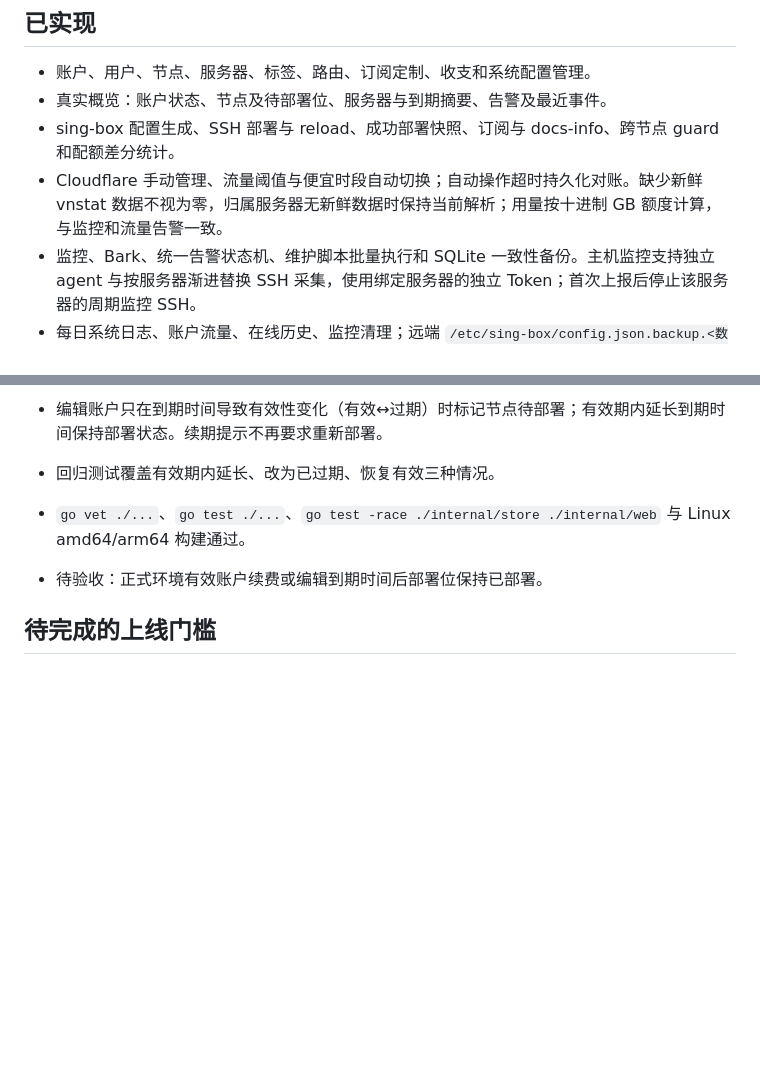
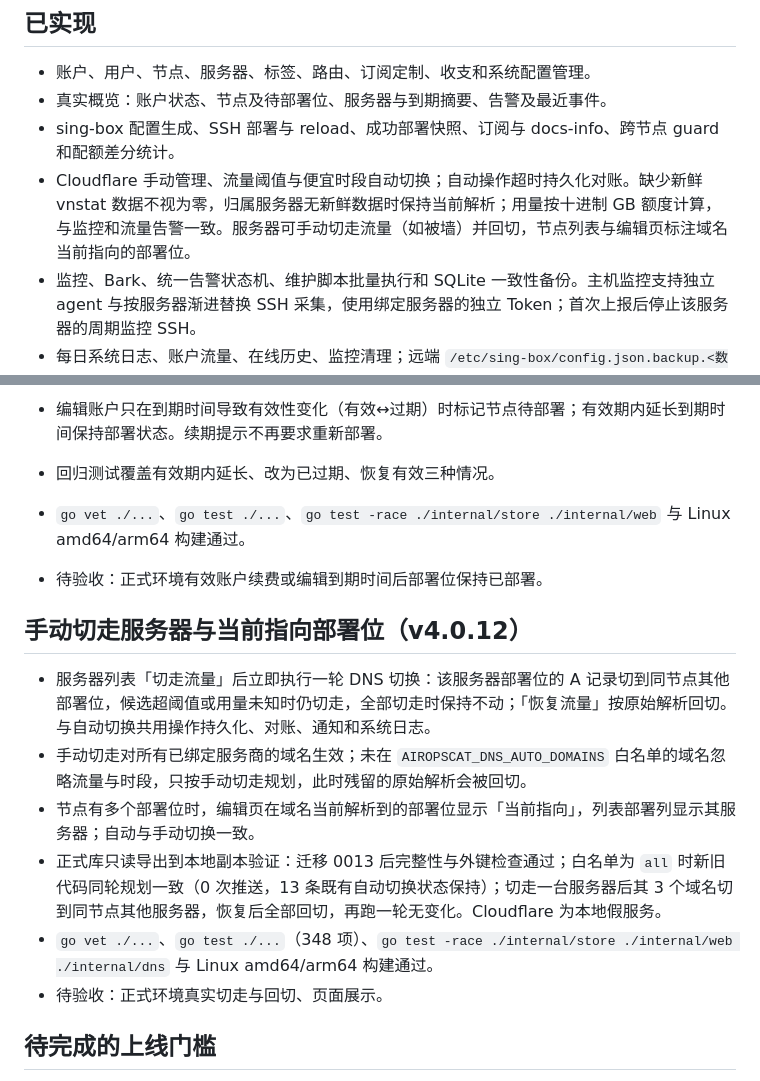
Before and after one commit to fun90/AirOpsCat, a Markdown page: docs/acceptance.md, 2 parts joined by grey strips. GitHub-like rendering; blank space fills up the shorter version.

Commit message:
docs(acceptance): 记录 v4.0.12 手动切走与正式库副本验证

```diff
--- a/docs/acceptance.md
+++ b/docs/acceptance.md
@@ -7,7 +7,7 @@
 - 账户、用户、节点、服务器、标签、路由、订阅定制、收支和系统配置管理。
 - 真实概览：账户状态、节点及待部署位、服务器与到期摘要、告警及最近事件。
 - sing-box 配置生成、SSH 部署与 reload、成功部署快照、订阅与 docs-info、跨节点 guard 和配额差分统计。
-- Cloudflare 手动管理、流量阈值与便宜时段自动切换；自动操作超时持久化对账。缺少新鲜 vnstat 数据不视为零，归属服务器无新鲜数据时保持当前解析；用量按十进制 GB 额度计算，与监控和流量告警一致。
+- Cloudflare 手动管理、流量阈值与便宜时段自动切换；自动操作超时持久化对账。缺少新鲜 vnstat 数据不视为零，归属服务器无新鲜数据时保持当前解析；用量按十进制 GB 额度计算，与监控和流量告警一致。服务器可手动切走流量（如被墙）并回切，节点列表与编辑页标注域名当前指向的部署位。
 - 监控、Bark、统一告警状态机、维护脚本批量执行和 SQLite 一致性备份。主机监控支持独立 agent 与按服务器渐进替换 SSH 采集，使用绑定服务器的独立 Token；首次上报后停止该服务器的周期监控 SSH。
 - 每日系统日志、账户流量、在线历史、监控清理；远端 `/etc/sing-box/config.json.backup.<数字>` 常规文件超过五天才清理，范围沿用显式流量采集服务器选择。
 - 系统配置只展示真实消费键，启动补齐缺失默认值，既有值保留；备份保留期由配置控制，目录由环境变量控制并只读展示。
@@ -117,6 +117,15 @@
 - `go vet ./...`、`go test ./...`、`go test -race ./internal/store ./internal/web` 与 Linux amd64/arm64 构建通过。
 - 待验收：正式环境有效账户续费或编辑到期时间后部署位保持已部署。
 
+## 手动切走服务器与当前指向部署位（v4.0.12）
+
+- 服务器列表「切走流量」后立即执行一轮 DNS 切换：该服务器部署位的 A 记录切到同节点其他部署位，候选超阈值或用量未知时仍切走，全部切走时保持不动；「恢复流量」按原始解析回切。与自动切换共用操作持久化、对账、通知和系统日志。
+- 手动切走对所有已绑定服务商的域名生效；未在 `AIROPSCAT_DNS_AUTO_DOMAINS` 白名单的域名忽略流量与时段，只按手动切走规划，此时残留的原始解析会被回切。
+- 节点有多个部署位时，编辑页在域名当前解析到的部署位显示「当前指向」，列表部署列显示其服务器；自动与手动切换一致。
+- 正式库只读导出到本地副本验证：迁移 0013 后完整性与外键检查通过；白名单为 `all` 时新旧代码同轮规划一致（0 次推送，13 条既有自动切换状态保持）；切走一台服务器后其 3 个域名切到同节点其他服务器，恢复后全部回切，再跑一轮无变化。Cloudflare 为本地假服务。
+- `go vet ./...`、`go test ./...`（348 项）、`go test -race ./internal/store ./internal/web ./internal/dns` 与 Linux amd64/arm64 构建通过。
+- 待验收：正式环境真实切走与回切、页面展示。
+
 ## 待完成的上线门槛
 
 - 用 GitHub Release 真实资产执行 `install.sh`（本地 VM 演练使用本地 HTTPS 源替代下载地址），以及 amd64 主机上的标准路径安装。
```
